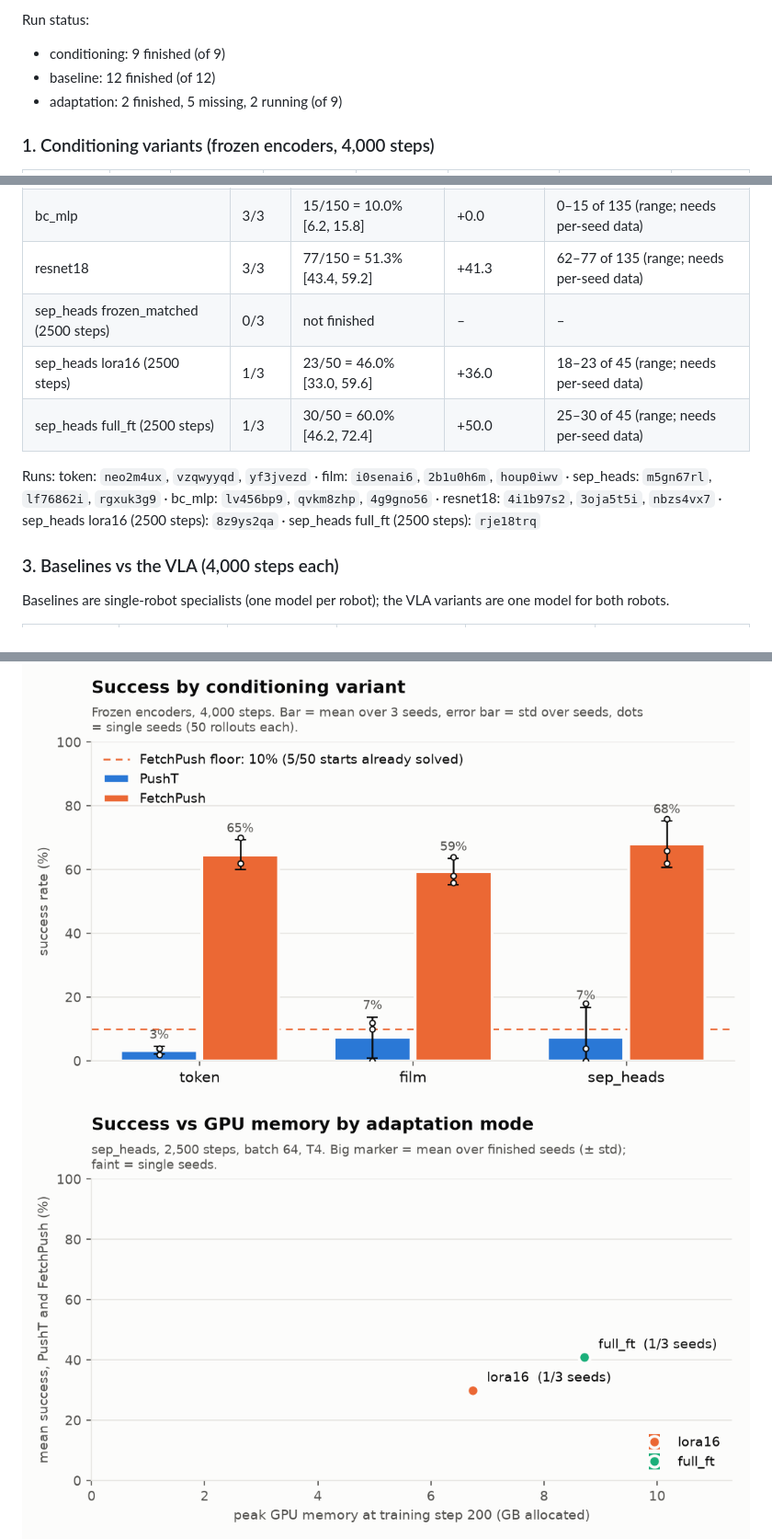
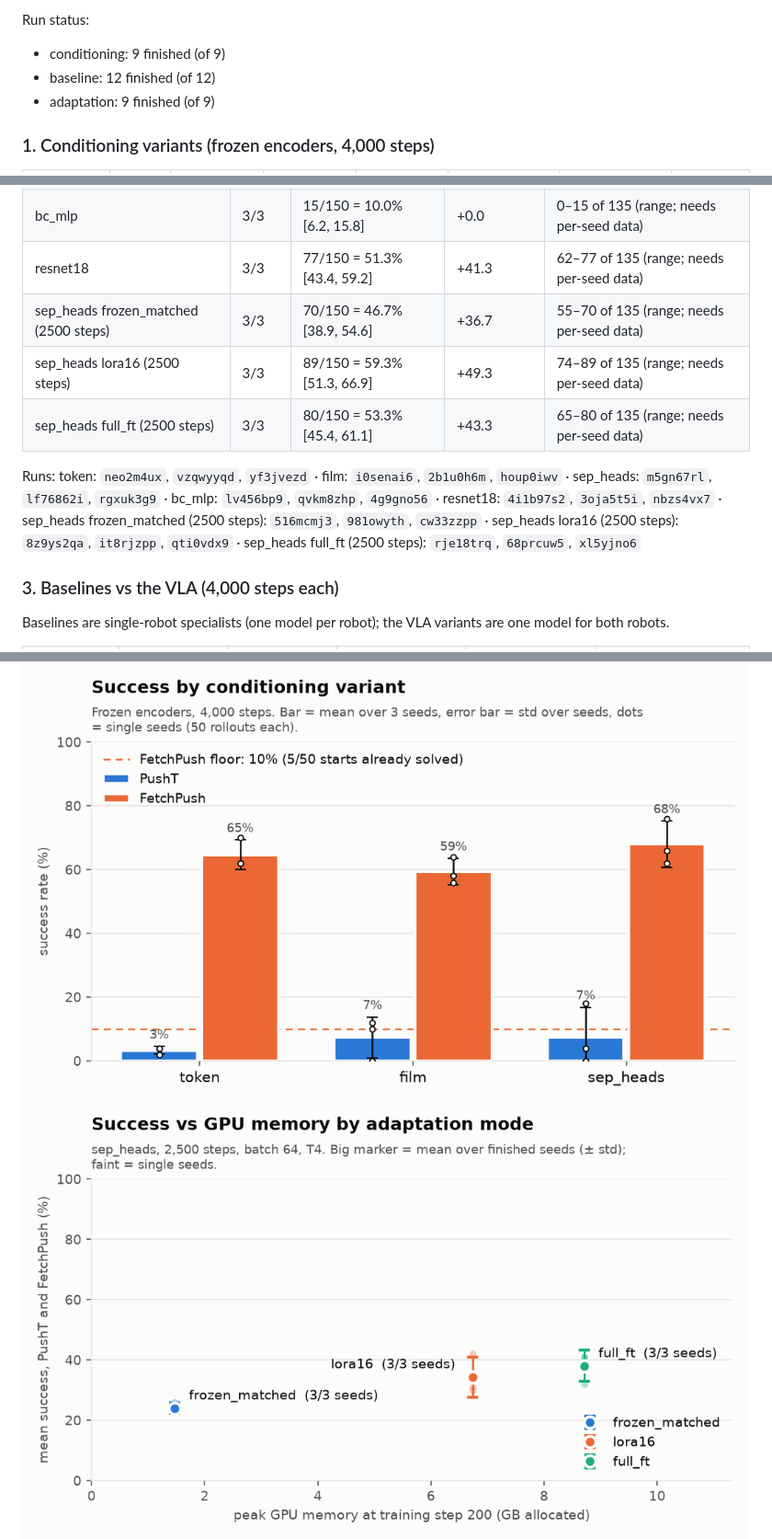
Before and after one commit to adiban17/vla-multiembodiment, a Markdown page: README.md, 3 parts joined by grey strips. Shown at 92% size. GitHub-like rendering; pictures changed too: results/plots/adaptation_memory.png.

```diff
--- a/README.md
+++ b/README.md
@@ -14,7 +14,7 @@ Generated by `scripts/aggregate.py` on 2026-11-26 12:25 from W&B project `vla-mu
 Run status:
 - conditioning: 9 finished (of 9)
 - baseline: 12 finished (of 12)
-- adaptation: 2 finished, 5 missing, 2 running (of 9)
+- adaptation: 9 finished (of 9)
 
 ### 1. Conditioning variants (frozen encoders, 4,000 steps)
 
@@ -47,11 +47,11 @@ Gaps are A − B in percentage points. The interval is a paired bootstrap (10,00
 | sep_heads | 3/3 | 102/150 = 68.0% [60.2, 74.9] | +58.0 | 87–102 of 135 (range; needs per-seed data) |
 | bc_mlp | 3/3 | 15/150 = 10.0% [6.2, 15.8] | +0.0 | 0–15 of 135 (range; needs per-seed data) |
 | resnet18 | 3/3 | 77/150 = 51.3% [43.4, 59.2] | +41.3 | 62–77 of 135 (range; needs per-seed data) |
-| sep_heads frozen_matched (2500 steps) | 0/3 | not finished | – | – |
-| sep_heads lora16 (2500 steps) | 1/3 | 23/50 = 46.0% [33.0, 59.6] | +36.0 | 18–23 of 45 (range; needs per-seed data) |
-| sep_heads full_ft (2500 steps) | 1/3 | 30/50 = 60.0% [46.2, 72.4] | +50.0 | 25–30 of 45 (range; needs per-seed data) |
+| sep_heads frozen_matched (2500 steps) | 3/3 | 70/150 = 46.7% [38.9, 54.6] | +36.7 | 55–70 of 135 (range; needs per-seed data) |
+| sep_heads lora16 (2500 steps) | 3/3 | 89/150 = 59.3% [51.3, 66.9] | +49.3 | 74–89 of 135 (range; needs per-seed data) |
+| sep_heads full_ft (2500 steps) | 3/3 | 80/150 = 53.3% [45.4, 61.1] | +43.3 | 65–80 of 135 (range; needs per-seed data) |
 
-Runs: token: `neo2m4ux`, `vzqwyyqd`, `yf3jvezd` · film: `i0senai6`, `2b1u0h6m`, `houp0iwv` · sep_heads: `m5gn67rl`, `lf76862i`, `rgxuk3g9` · bc_mlp: `lv456bp9`, `qvkm8zhp`, `4g9gno56` · resnet18: `4i1b97s2`, `3oja5t5i`, `nbzs4vx7` · sep_heads lora16 (2500 steps): `8z9ys2qa` · sep_heads full_ft (2500 steps): `rje18trq`
+Runs: token: `neo2m4ux`, `vzqwyyqd`, `yf3jvezd` · film: `i0senai6`, `2b1u0h6m`, `houp0iwv` · sep_heads: `m5gn67rl`, `lf76862i`, `rgxuk3g9` · bc_mlp: `lv456bp9`, `qvkm8zhp`, `4g9gno56` · resnet18: `4i1b97s2`, `3oja5t5i`, `nbzs4vx7` · sep_heads frozen_matched (2500 steps): `516mcmj3`, `981owyth`, `cw33zzpp` · sep_heads lora16 (2500 steps): `8z9ys2qa`, `it8rjzpp`, `qti0vdx9` · sep_heads full_ft (2500 steps): `rje18trq`, `68prcuw5`, `xl5yjno6`
 
 ### 3. Baselines vs the VLA (4,000 steps each)
 
```
Also changed, not shown: other parts of README.md (+18 -7 lines), results/findings.md (+60 -27 lines), results/tables.md (+23 -12 lines), 3 other files.
